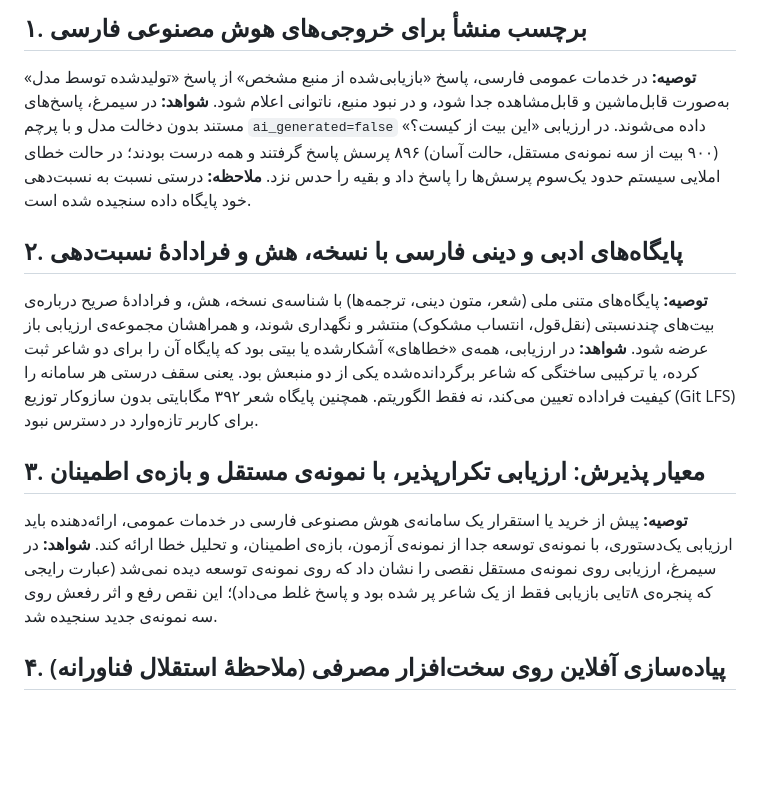
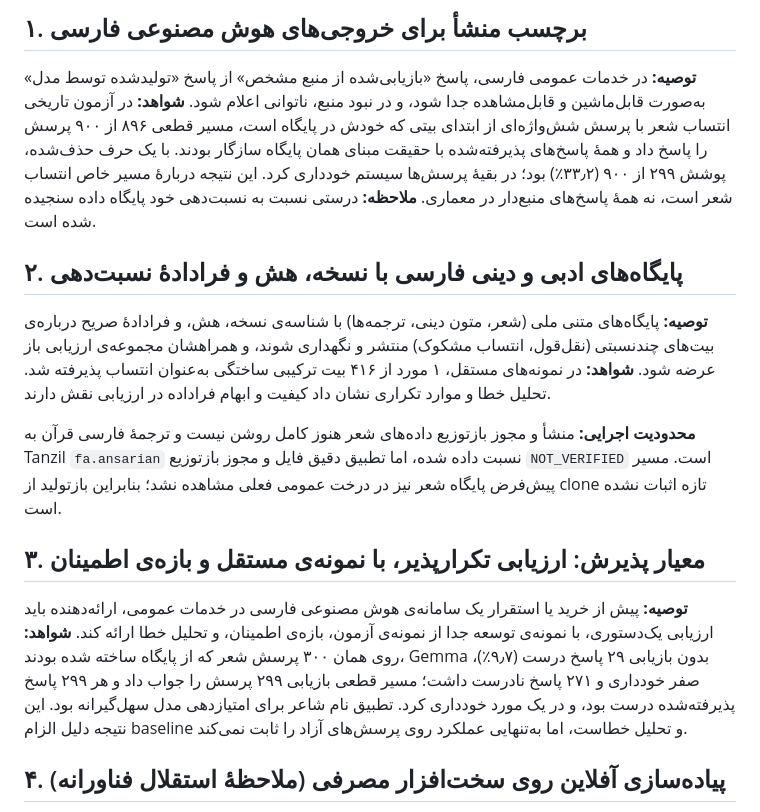
Before and after one commit to mahdi7002/simorgh, a Markdown page: docs/paper/POLICY_RECOMMENDATIONS_FA.md, the part around the change. GitHub-like rendering; blank space fills up the shorter version.

Commit message:
paper: ground recommendations in the recorded counts
AI-Actor: chatgpt

```diff
--- a/docs/paper/POLICY_RECOMMENDATIONS_FA.md
+++ b/docs/paper/POLICY_RECOMMENDATIONS_FA.md
@@ -4,16 +4,18 @@
 
 ## ۱. برچسب منشأ برای خروجی‌های هوش مصنوعی فارسی
 **توصیه:** در خدمات عمومی فارسی، پاسخ «بازیابی‌شده از منبع مشخص» از پاسخ «تولیدشده توسط مدل» به‌صورت قابل‌ماشین و قابل‌مشاهده جدا شود، و در نبود منبع، ناتوانی اعلام شود.
-**شواهد:** در سیمرغ، پاسخ‌های مستند بدون دخالت مدل و با پرچم `ai_generated=false` داده می‌شوند. در ارزیابی «این بیت از کیست؟» (۹۰۰ بیت از سه نمونه‌ی مستقل، حالت آسان) ۸۹۶ پرسش پاسخ گرفتند و همه درست بودند؛ در حالت خطای املایی سیستم حدود یک‌سوم پرسش‌ها را پاسخ داد و بقیه را حدس نزد.
+**شواهد:** در آزمون تاریخی انتساب شعر با پرسش شش‌واژه‌ای از ابتدای بیتی که خودش در پایگاه است، مسیر قطعی ۸۹۶ از ۹۰۰ پرسش را پاسخ داد و همهٔ پاسخ‌های پذیرفته‌شده با حقیقت مبنای همان پایگاه سازگار بودند. با یک حرف حذف‌شده، پوشش ۲۹۹ از ۹۰۰ (۳۳٫۲٪) بود؛ در بقیهٔ پرسش‌ها سیستم خودداری کرد. این نتیجه دربارهٔ مسیر خاص انتساب شعر است، نه همهٔ پاسخ‌های منبع‌دار در معماری.
 **ملاحظه:** درستی نسبت به نسبت‌دهی خود پایگاه داده سنجیده شده است.
 
 ## ۲. پایگاه‌های ادبی و دینی فارسی با نسخه، هش و فرادادهٔ نسبت‌دهی
 **توصیه:** پایگاه‌های متنی ملی (شعر، متون دینی، ترجمه‌ها) با شناسه‌ی نسخه، هش، و فرادادهٔ صریح درباره‌ی بیت‌های چندنسبتی (نقل‌قول، انتساب مشکوک) منتشر و نگهداری شوند، و همراهشان مجموعه‌ی ارزیابی باز عرضه شود.
-**شواهد:** در ارزیابی، همه‌ی «خطاهای» آشکارشده یا بیتی بود که پایگاه آن را برای دو شاعر ثبت کرده، یا ترکیبی ساختگی که شاعر برگردانده‌شده یکی از دو منبعش بود. یعنی سقف درستی هر سامانه را کیفیت فراداده تعیین می‌کند، نه فقط الگوریتم. همچنین پایگاه شعر ۳۹۲ مگابایتی بدون سازوکار توزیع (Git LFS) برای کاربر تازه‌وارد در دسترس نبود.
+**شواهد:** در نمونه‌های مستقل، ۱ مورد از ۴۱۶ بیت ترکیبی ساختگی به‌عنوان انتساب پذیرفته شد. تحلیل خطا و موارد تکراری نشان داد کیفیت و ابهام فراداده در ارزیابی نقش دارند.
+
+**محدودیت اجرایی:** منشأ و مجوز بازتوزیع داده‌های شعر هنوز کامل روشن نیست و ترجمهٔ فارسی قرآن به Tanzil `fa.ansarian` نسبت داده شده، اما تطبیق دقیق فایل و مجوز بازتوزیع `NOT_VERIFIED` است. مسیر پیش‌فرض پایگاه شعر نیز در درخت عمومی فعلی مشاهده نشد؛ بنابراین بازتولید از clone تازه اثبات نشده است.
 
 ## ۳. معیار پذیرش: ارزیابی تکرارپذیر، با نمونه‌ی مستقل و بازه‌ی اطمینان
 **توصیه:** پیش از خرید یا استقرار یک سامانه‌ی هوش مصنوعی فارسی در خدمات عمومی، ارائه‌دهنده باید ارزیابی یک‌دستوری، با نمونه‌ی توسعه جدا از نمونه‌ی آزمون، بازه‌ی اطمینان، و تحلیل خطا ارائه کند.
-**شواهد:** در سیمرغ، ارزیابی روی نمونه‌ی مستقل نقصی را نشان داد که روی نمونه‌ی توسعه دیده نمی‌شد (عبارت رایجی که پنجره‌ی ۸تایی بازیابی فقط از یک شاعر پر شده بود و پاسخ غلط می‌داد)؛ این نقص رفع و اثر رفعش روی سه نمونه‌ی جدید سنجیده شد.
+**شواهد:** روی همان ۳۰۰ پرسش شعر که از پایگاه ساخته شده بودند، Gemma بدون بازیابی ۲۹ پاسخ درست (۹٫۷٪)، صفر خودداری و ۲۷۱ پاسخ نادرست داشت؛ مسیر قطعی بازیابی ۲۹۹ پرسش را جواب داد و هر ۲۹۹ پاسخ پذیرفته‌شده درست بود، و در یک مورد خودداری کرد. تطبیق نام شاعر برای امتیازدهی مدل سهل‌گیرانه بود. این نتیجه دلیل الزام baseline و تحلیل خطاست، اما به‌تنهایی عملکرد روی پرسش‌های آزاد را ثابت نمی‌کند.
 
 ## ۴. (ملاحظهٔ استقلال فناورانه) پیاده‌سازی آفلاین روی سخت‌افزار مصرفی
 **شواهد:** اجرای کامل روی پردازنده‌ی i5-4460، ۷٫۷ گیگابایت حافظه و بدون پردازنده‌ی گرافیکی، با حدود ۱۰ توکن در ثانیه.
```
